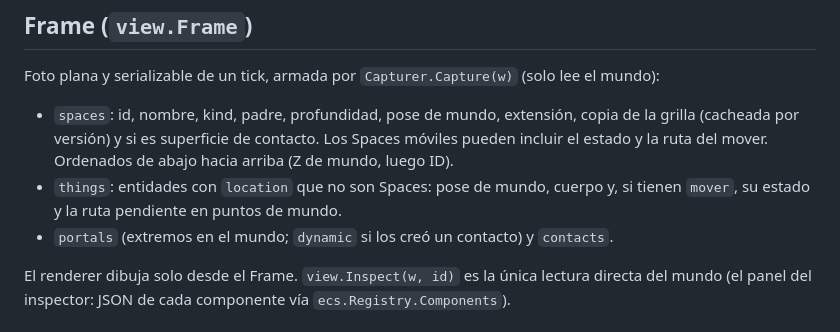
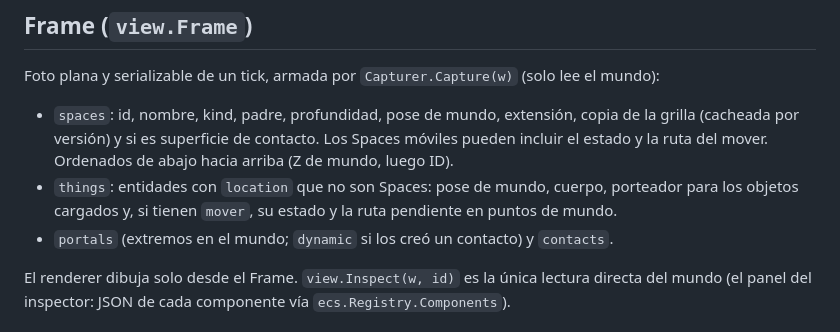
Before and after one commit to aiiko/gt-sandbox, a Markdown page: docs/specs/visor.md, the part around the change. Rendered like a GitHub page.

```diff
--- a/docs/specs/visor.md
+++ b/docs/specs/visor.md
@@ -7,7 +7,7 @@ Paquetes: `view` (Frame, Runner, picking), `camera` (proyección), `render` (dib
 Foto plana y serializable de un tick, armada por `Capturer.Capture(w)` (solo lee el mundo):
 
 - `spaces`: id, nombre, kind, padre, profundidad, pose de mundo, extensión, copia de la grilla (cacheada por versión) y si es superficie de contacto. Los Spaces móviles pueden incluir el estado y la ruta del mover. Ordenados de abajo hacia arriba (Z de mundo, luego ID).
-- `things`: entidades con `location` que no son Spaces: pose de mundo, cuerpo y, si tienen `mover`, su estado y la ruta pendiente en puntos de mundo.
+- `things`: entidades con `location` que no son Spaces: pose de mundo, cuerpo, porteador para los objetos cargados y, si tienen `mover`, su estado y la ruta pendiente en puntos de mundo.
 - `portals` (extremos en el mundo; `dynamic` si los creó un contacto) y `contacts`.
 
 El renderer dibuja solo desde el Frame. `view.Inspect(w, id)` es la única lectura directa del mundo (el panel del inspector: JSON de cada componente vía `ecs.Registry.Components`).
```
Also changed, not shown: docs/plan-motor.md (+0 -8 lines), docs/specs/presentacion.md (+19 -1 lines), docs/specs/img/m14-escritorio.png (added), docs/specs/img/m14-living.png (added), 14 other files.
